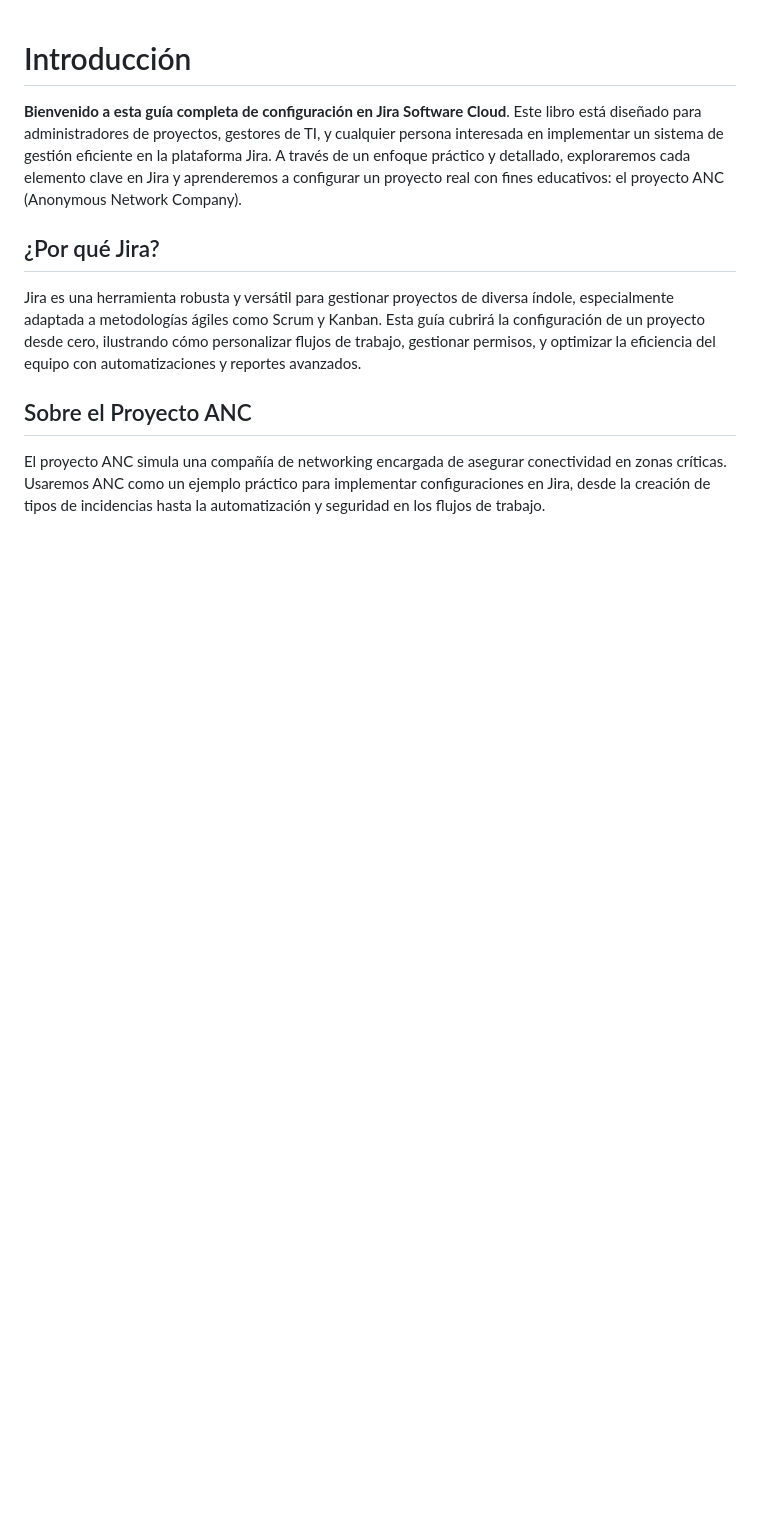
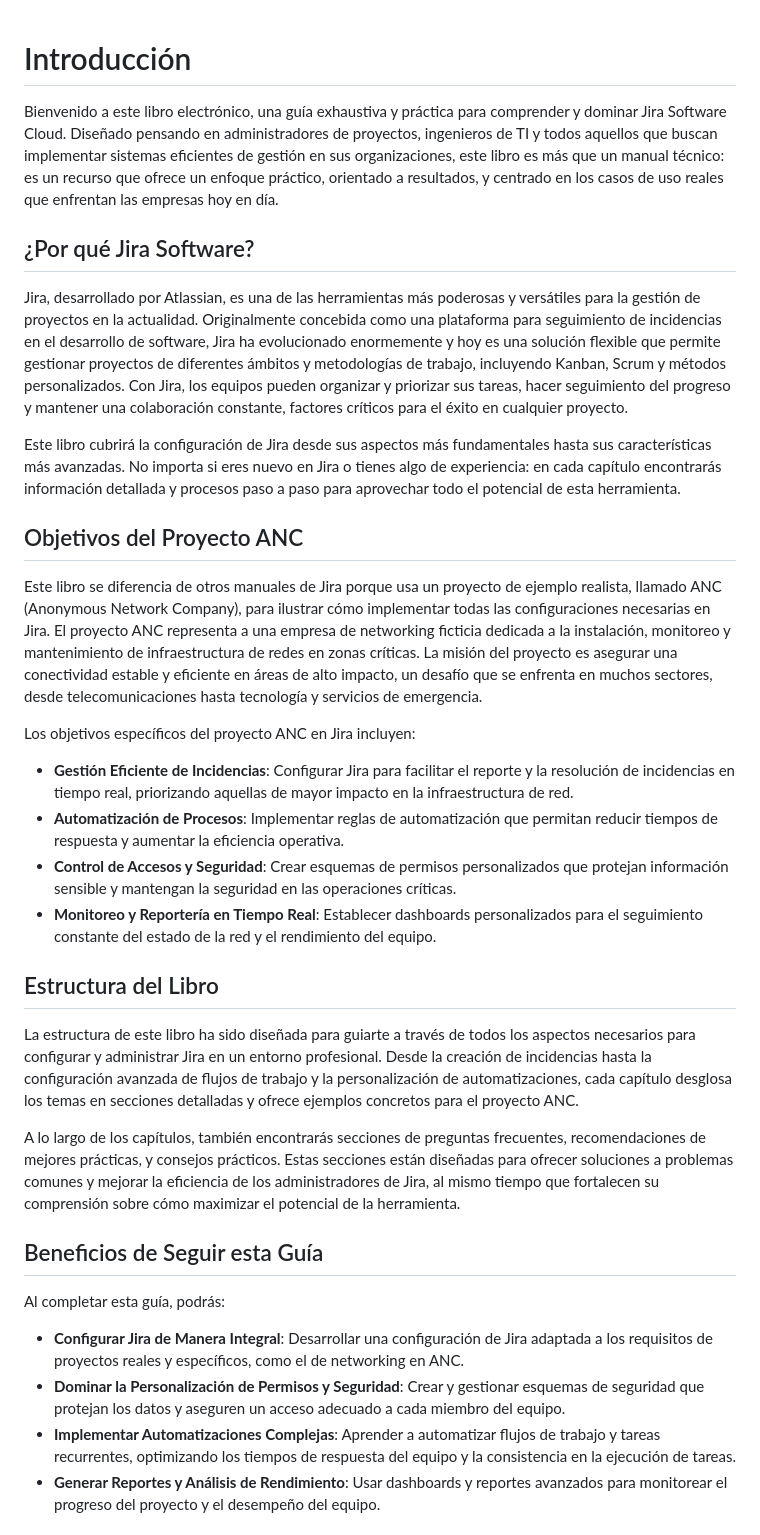
Before and after one commit to CARLOSLHG/Repositorio, a Markdown page: capacitaciones-JIRA/Introduccion.md, the part around one of its changes. Rendered like a GitHub page; blank space fills up the shorter version.

```diff
--- a/capacitaciones-JIRA/Introduccion.md
+++ b/capacitaciones-JIRA/Introduccion.md
@@ -1,9 +1,36 @@
 # Introducción
 
-**Bienvenido a esta guía completa de configuración en Jira Software Cloud**. Este libro está diseñado para administradores de proyectos, gestores de TI, y cualquier persona interesada en implementar un sistema de gestión eficiente en la plataforma Jira. A través de un enfoque práctico y detallado, exploraremos cada elemento clave en Jira y aprenderemos a configurar un proyecto real con fines educativos: el proyecto ANC (Anonymous Network Company).
+Bienvenido a este libro electrónico, una guía exhaustiva y práctica para comprender y dominar Jira Software Cloud. Diseñado pensando en administradores de proyectos, ingenieros de TI y todos aquellos que buscan implementar sistemas eficientes de gestión en sus organizaciones, este libro es más que un manual técnico: es un recurso que ofrece un enfoque práctico, orientado a resultados, y centrado en los casos de uso reales que enfrentan las empresas hoy en día.
 
-## ¿Por qué Jira?
-Jira es una herramienta robusta y versátil para gestionar proyectos de diversa índole, especialmente adaptada a metodologías ágiles como Scrum y Kanban. Esta guía cubrirá la configuración de un proyecto desde cero, ilustrando cómo personalizar flujos de trabajo, gestionar permisos, y optimizar la eficiencia del equipo con automatizaciones y reportes avanzados.
+## ¿Por qué Jira Software?
 
-## Sobre el Proyecto ANC
-El proyecto ANC simula una compañía de networking encargada de asegurar conectividad en zonas críticas. Usaremos ANC como un ejemplo práctico para implementar configuraciones en Jira, desde la creación de tipos de incidencias hasta la automatización y seguridad en los flujos de trabajo.
+Jira, desarrollado por Atlassian, es una de las herramientas más poderosas y versátiles para la gestión de proyectos en la actualidad. Originalmente concebida como una plataforma para seguimiento de incidencias en el desarrollo de software, Jira ha evolucionado enormemente y hoy es una solución flexible que permite gestionar proyectos de diferentes ámbitos y metodologías de trabajo, incluyendo Kanban, Scrum y métodos personalizados. Con Jira, los equipos pueden organizar y priorizar sus tareas, hacer seguimiento del progreso y mantener una colaboración constante, factores críticos para el éxito en cualquier proyecto.
+
+Este libro cubrirá la configuración de Jira desde sus aspectos más fundamentales hasta sus características más avanzadas. No importa si eres nuevo en Jira o tienes algo de experiencia: en cada capítulo encontrarás información detallada y procesos paso a paso para aprovechar todo el potencial de esta herramienta.
+
+## Objetivos del Proyecto ANC
+
+Este libro se diferencia de otros manuales de Jira porque usa un proyecto de ejemplo realista, llamado ANC (Anonymous Network Company), para ilustrar cómo implementar todas las configuraciones necesarias en Jira. El proyecto ANC representa a una empresa de networking ficticia dedicada a la instalación, monitoreo y mantenimiento de infraestructura de redes en zonas críticas. La misión del proyecto es asegurar una conectividad estable y eficiente en áreas de alto impacto, un desafío que se enfrenta en muchos sectores, desde telecomunicaciones hasta tecnología y servicios de emergencia.
+
+Los objetivos específicos del proyecto ANC en Jira incluyen:
+
+- **Gestión Eficiente de Incidencias**: Configurar Jira para facilitar el reporte y la resolución de incidencias en tiempo real, priorizando aquellas de mayor impacto en la infraestructura de red.
+- **Automatización de Procesos**: Implementar reglas de automatización que permitan reducir tiempos de respuesta y aumentar la eficiencia operativa.
+- **Control de Accesos y Seguridad**: Crear esquemas de permisos personalizados que protejan información sensible y mantengan la seguridad en las operaciones críticas.
+- **Monitoreo y Reportería en Tiempo Real**: Establecer dashboards personalizados para el seguimiento constante del estado de la red y el rendimiento del equipo.
+
+## Estructura del Libro
+
+La estructura de este libro ha sido diseñada para guiarte a través de todos los aspectos necesarios para configurar y administrar Jira en un entorno profesional. Desde la creación de incidencias hasta la configuración avanzada de flujos de trabajo y la personalización de automatizaciones, cada capítulo desglosa los temas en secciones detalladas y ofrece ejemplos concretos para el proyecto ANC.
+
+A lo largo de los capítulos, también encontrarás secciones de preguntas frecuentes, recomendaciones de mejores prácticas, y consejos prácticos. Estas secciones están diseñadas para ofrecer soluciones a problemas comunes y mejorar la eficiencia de los administradores de Jira, al mismo tiempo que fortalecen su comprensión sobre cómo maximizar el potencial de la herramienta.
+
+## Beneficios de Seguir esta Guía
+
+Al completar esta guía, podrás:
+
+- **Configurar Jira de Manera Integral**: Desarrollar una configuración de Jira adaptada a los requisitos de proyectos reales y específicos, como el de networking en ANC.
+- **Dominar la Personalización de Permisos y Seguridad**: Crear y gestionar esquemas de seguridad que protejan los datos y aseguren un acceso adecuado a cada miembro del equipo.
+- **Implementar Automatizaciones Complejas**: Aprender a automatizar flujos de trabajo y tareas recurrentes, optimizando los tiempos de respuesta del equipo y la consistencia en la ejecución de tareas.
+- **Generar Reportes y Análisis de Rendimiento**: Usar dashboards y reportes avanzados para monitorear el progreso del proyecto y el desempeño del equipo.
+
```
Also changed, not shown: other parts of capacitaciones-JIRA/Introduccion.md (+9 -0 lines).
